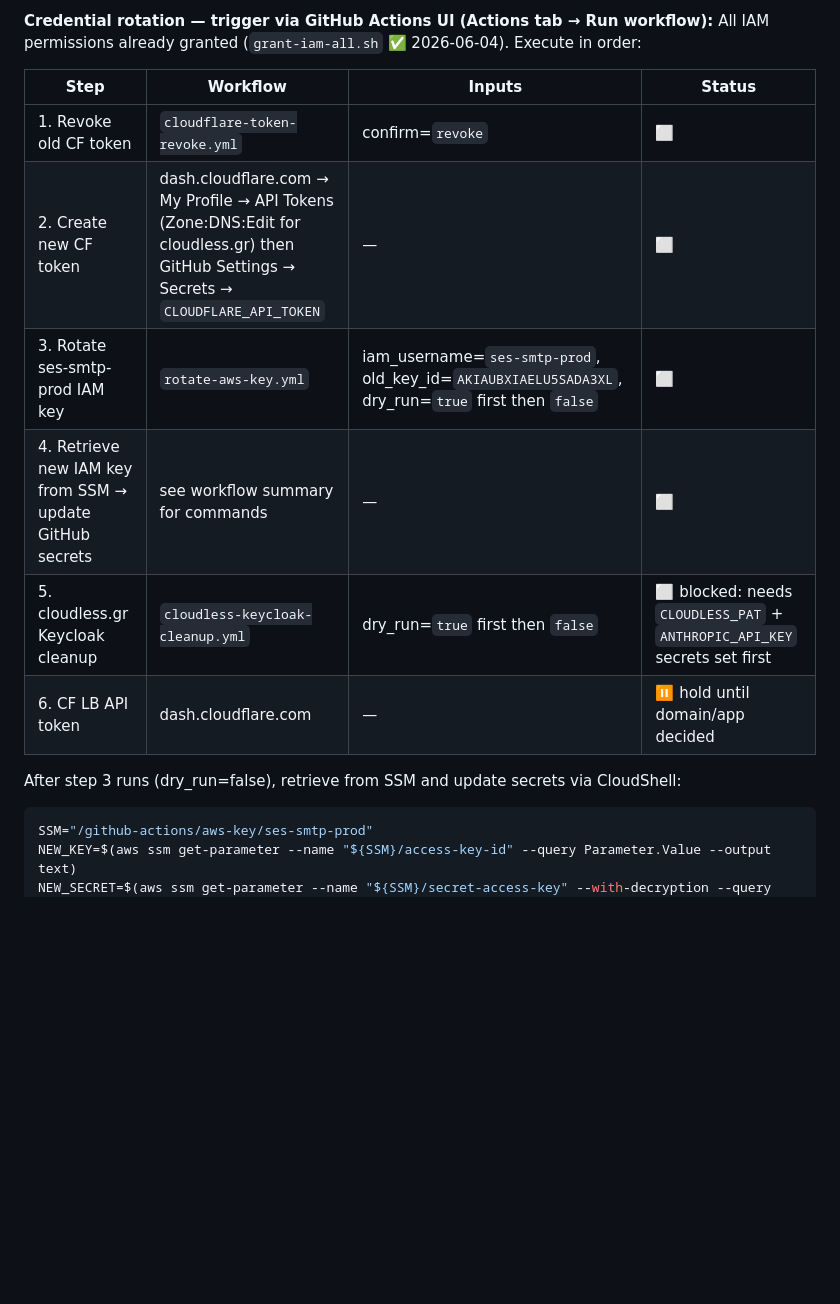
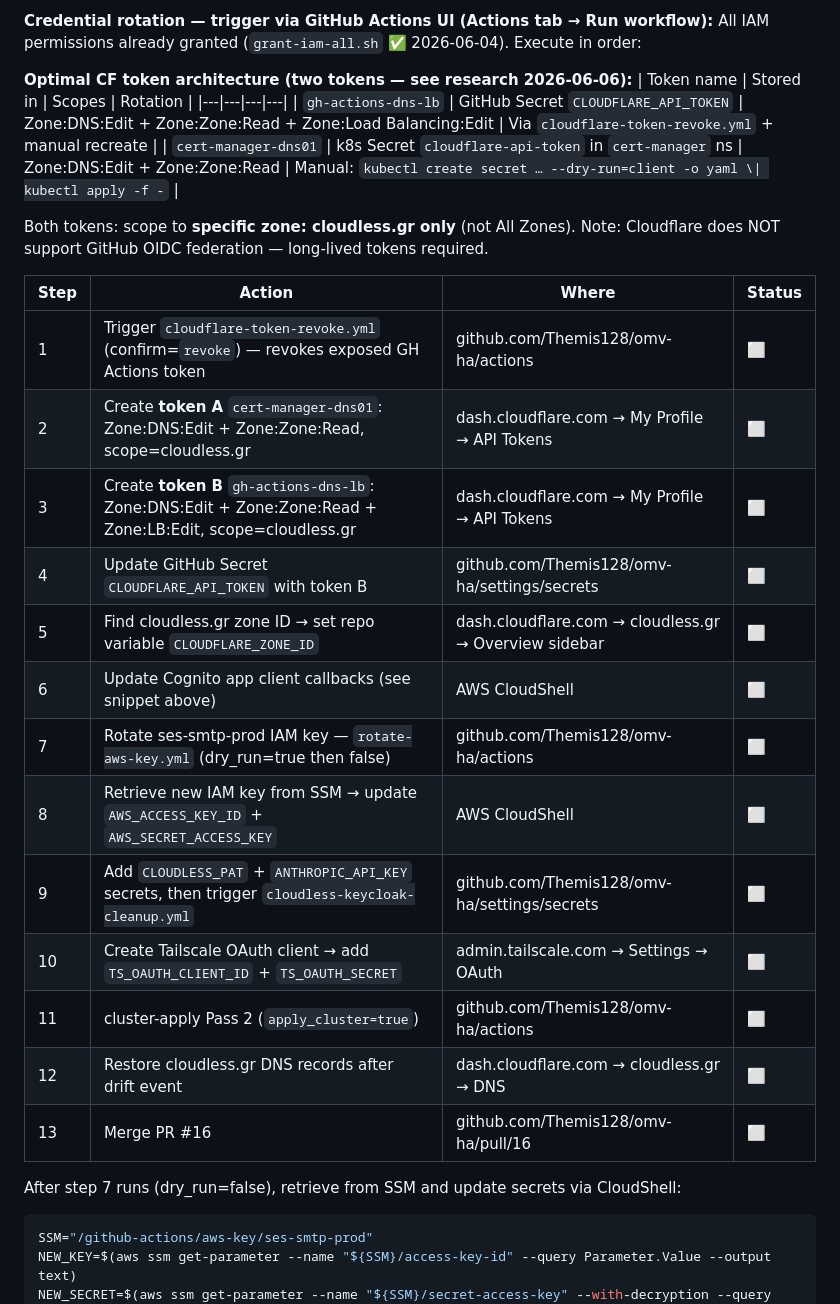
Before and after one commit to Themis128/omv-ha, a Markdown page: CLAUDE.md, the part around the change. GitHub-like rendering; blank space fills up the shorter version.

Commit message:
docs(CLAUDE.md): document two-token CF architecture + ordered 13-step action checklist
- Optimal Cloudflare token architecture (research-backed 2026-06-06):
  gh-actions-dns-lb → GitHub Secret CLOUDFLARE_API_TOKEN (DNS+LB scopes)
  cert-manager-dns01 → k8s Secret in cert-manager ns (DNS scope only)
  Both scoped to cloudless.gr zone only; Cloudflare OIDC not supported
- Expanded credential rotation table to 13 ordered steps covering:
  CF token revoke/recreate → Cognito callbacks → IAM key rotation →
  Keycloak cleanup → Tailscale OAuth → cluster-apply Pass 2 →
  DNS restore → PR merge

https://claude.ai/code/session_01VyK2zoiEmYpUFFi3riTSQu

````diff
--- a/CLAUDE.md
+++ b/CLAUDE.md
@@ -99,16 +99,32 @@ bash k8s/ha/scripts/grant-iam-all.sh   # CloudShell-compatible (no --profile nee
 **Credential rotation — trigger via GitHub Actions UI (Actions tab → Run workflow):**
 All IAM permissions already granted (`grant-iam-all.sh` ✅ 2026-06-04). Execute in order:
 
-| Step | Workflow | Inputs | Status |
+**Optimal CF token architecture (two tokens — see research 2026-06-06):**
+| Token name | Stored in | Scopes | Rotation |
 |---|---|---|---|
-| 1. Revoke old CF token | `cloudflare-token-revoke.yml` | confirm=`revoke` | ⬜ |
-| 2. Create new CF token | dash.cloudflare.com → My Profile → API Tokens (Zone:DNS:Edit for cloudless.gr) then GitHub Settings → Secrets → `CLOUDFLARE_API_TOKEN` | — | ⬜ |
-| 3. Rotate ses-smtp-prod IAM key | `rotate-aws-key.yml` | iam_username=`ses-smtp-prod`, old_key_id=`AKIAUBXIAELU5SADA3XL`, dry_run=`true` first then `false` | ⬜ |
-| 4. Retrieve new IAM key from SSM → update GitHub secrets | see workflow summary for commands | — | ⬜ |
-| 5. cloudless.gr Keycloak cleanup | `cloudless-keycloak-cleanup.yml` | dry_run=`true` first then `false` | ⬜ blocked: needs `CLOUDLESS_PAT` + `ANTHROPIC_API_KEY` secrets set first |
-| 6. CF LB API token | dash.cloudflare.com | — | ⏸ hold until domain/app decided |
+| `gh-actions-dns-lb` | GitHub Secret `CLOUDFLARE_API_TOKEN` | Zone:DNS:Edit + Zone:Zone:Read + Zone:Load Balancing:Edit | Via `cloudflare-token-revoke.yml` + manual recreate |
+| `cert-manager-dns01` | k8s Secret `cloudflare-api-token` in `cert-manager` ns | Zone:DNS:Edit + Zone:Zone:Read | Manual: `kubectl create secret … --dry-run=client -o yaml \| kubectl apply -f -` |
 
-After step 3 runs (dry_run=false), retrieve from SSM and update secrets via CloudShell:
+Both tokens: scope to **specific zone: cloudless.gr only** (not All Zones).
+Note: Cloudflare does NOT support GitHub OIDC federation — long-lived tokens required.
+
+| Step | Action | Where | Status |
+|---|---|---|---|
+| 1 | Trigger `cloudflare-token-revoke.yml` (confirm=`revoke`) — revokes exposed GH Actions token | github.com/Themis128/omv-ha/actions | ⬜ |
+| 2 | Create **token A** `cert-manager-dns01`: Zone:DNS:Edit + Zone:Zone:Read, scope=cloudless.gr | dash.cloudflare.com → My Profile → API Tokens | ⬜ |
+| 3 | Create **token B** `gh-actions-dns-lb`: Zone:DNS:Edit + Zone:Zone:Read + Zone:LB:Edit, scope=cloudless.gr | dash.cloudflare.com → My Profile → API Tokens | ⬜ |
+| 4 | Update GitHub Secret `CLOUDFLARE_API_TOKEN` with token B | github.com/Themis128/omv-ha/settings/secrets | ⬜ |
+| 5 | Find cloudless.gr zone ID → set repo variable `CLOUDFLARE_ZONE_ID` | dash.cloudflare.com → cloudless.gr → Overview sidebar | ⬜ |
+| 6 | Update Cognito app client callbacks (see snippet above) | AWS CloudShell | ⬜ |
+| 7 | Rotate ses-smtp-prod IAM key — `rotate-aws-key.yml` (dry_run=true then false) | github.com/Themis128/omv-ha/actions | ⬜ |
+| 8 | Retrieve new IAM key from SSM → update `AWS_ACCESS_KEY_ID` + `AWS_SECRET_ACCESS_KEY` | AWS CloudShell | ⬜ |
+| 9 | Add `CLOUDLESS_PAT` + `ANTHROPIC_API_KEY` secrets, then trigger `cloudless-keycloak-cleanup.yml` | github.com/Themis128/omv-ha/settings/secrets | ⬜ |
+| 10 | Create Tailscale OAuth client → add `TS_OAUTH_CLIENT_ID` + `TS_OAUTH_SECRET` | admin.tailscale.com → Settings → OAuth | ⬜ |
+| 11 | cluster-apply Pass 2 (`apply_cluster=true`) | github.com/Themis128/omv-ha/actions | ⬜ |
+| 12 | Restore cloudless.gr DNS records after drift event | dash.cloudflare.com → cloudless.gr → DNS | ⬜ |
+| 13 | Merge PR #16 | github.com/Themis128/omv-ha/pull/16 | ⬜ |
+
+After step 7 runs (dry_run=false), retrieve from SSM and update secrets via CloudShell:
 ```bash
 SSM="/github-actions/aws-key/ses-smtp-prod"
 NEW_KEY=$(aws ssm get-parameter --name "${SSM}/access-key-id" --query Parameter.Value --output text)
````
